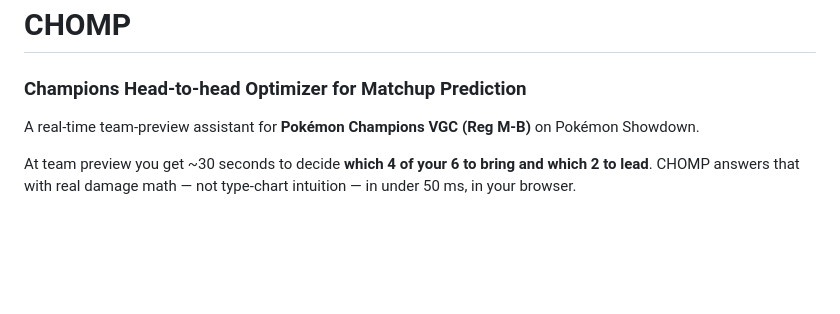
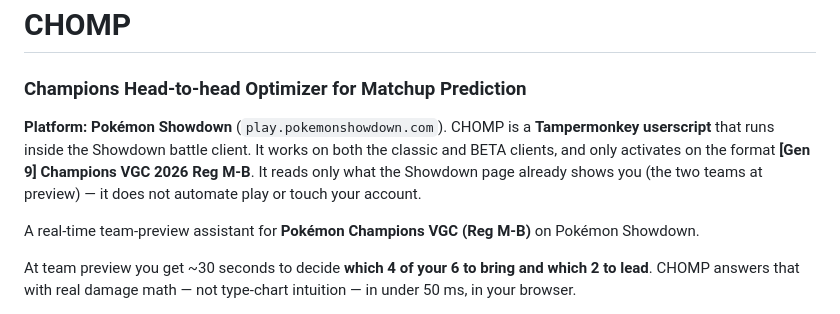
Before and after one commit to willhoop/chomp, a Markdown page: README.md, the part around the change. Rendered like a GitHub page; blank space fills up the shorter version.

Commit message:
auto: Wed 07/22/2026 22:17:23.06

```diff
--- a/README.md
+++ b/README.md
@@ -1,5 +1,11 @@
 # CHOMP
 ### Champions Head-to-head Optimizer for Matchup Prediction
+
+**Platform: Pokémon Showdown** (`play.pokemonshowdown.com`). CHOMP is a **Tampermonkey userscript**
+that runs inside the Showdown battle client. It works on both the classic and BETA clients, and only
+activates on the format **[Gen 9] Champions VGC 2026 Reg M-B**. It reads only what the Showdown page
+already shows you (the two teams at preview) — it does not automate play or touch your account.
+
 A real-time team-preview assistant for **Pokémon Champions VGC (Reg M-B)** on Pokémon Showdown.
 
 At team preview you get ~30 seconds to decide **which 4 of your 6 to bring and which 2 to lead**. CHOMP answers that with real damage math — not type-chart intuition — in under 50 ms, in your browser.
```
